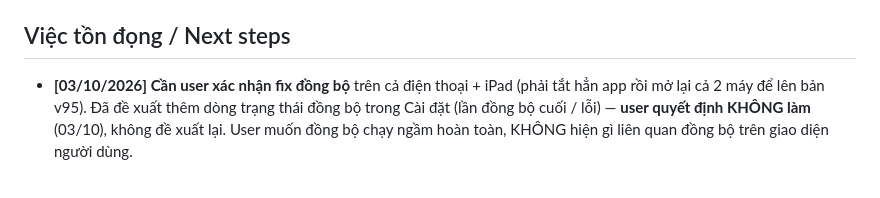
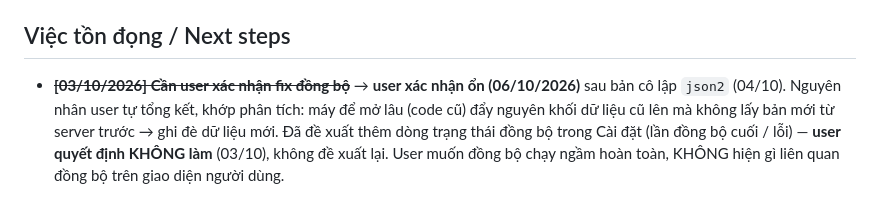
Before and after one commit to khanhtd211/kid-checklist-app, a Markdown page: PROGRESS.md, the part around the change. Drawn GitHub-style.

Commit message:
docs: user xác nhận đồng bộ đã ổn sau bản cô lập json2
Co-Authored-By: Claude Opus 5.5 <noreply@anthropic.com>

```diff
--- a/PROGRESS.md
+++ b/PROGRESS.md
@@ -428,8 +428,10 @@ bằng browser pane giả lập iPhone; chờ user test trên điện thoại th
 
 ## Việc tồn đọng / Next steps
 
-- **[03/10/2026] Cần user xác nhận fix đồng bộ** trên cả điện thoại + iPad (phải
-  tắt hẳn app rồi mở lại cả 2 máy để lên bản v95). Đã đề xuất thêm dòng trạng
+- ~~**[03/10/2026] Cần user xác nhận fix đồng bộ**~~ → **user xác nhận ổn (06/10/2026)**
+  sau bản cô lập `json2` (04/10). Nguyên nhân user tự tổng kết, khớp phân tích: máy
+  để mở lâu (code cũ) đẩy nguyên khối dữ liệu cũ lên mà không lấy bản mới từ
+  server trước → ghi đè dữ liệu mới. Đã đề xuất thêm dòng trạng
   thái đồng bộ trong Cài đặt (lần đồng bộ cuối / lỗi) — **user quyết định KHÔNG
   làm** (03/10), không đề xuất lại. User muốn đồng bộ chạy ngầm hoàn toàn, KHÔNG
   hiện gì liên quan đồng bộ trên giao diện người dùng.
```
